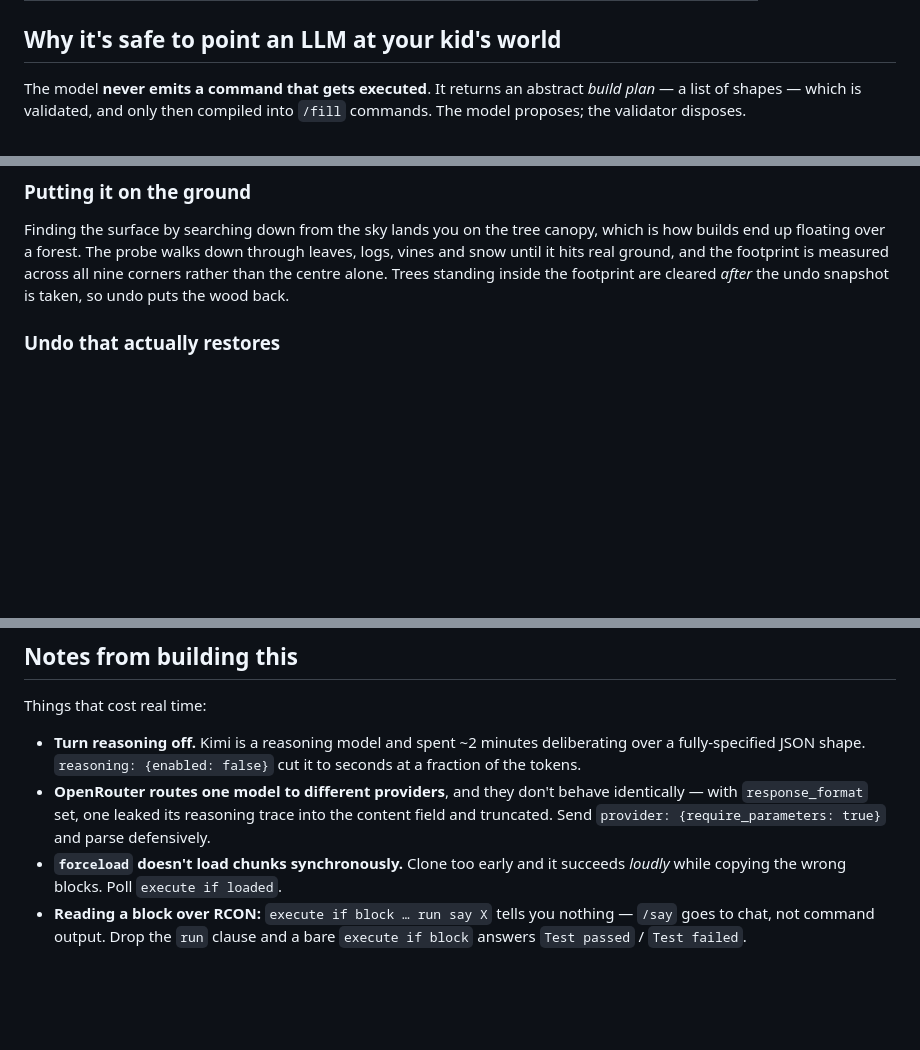
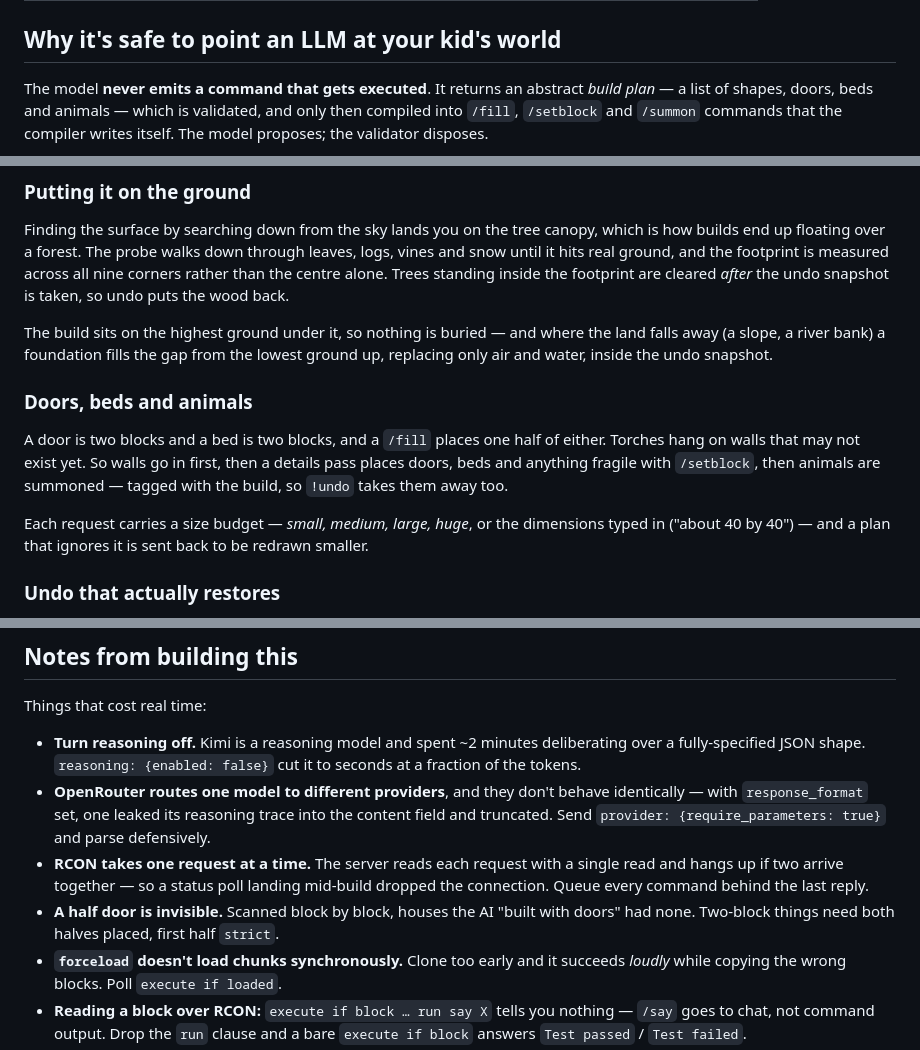
Before and after one commit to jhammant/minecraft-ai-build-server, a Markdown page: README.md, 3 parts joined by grey strips. GitHub-like rendering; blank space fills up the shorter version.

Commit message:
docs: doors, beds, animals, size budgets and the RCON lesson
Co-Authored-By: Claude Opus 5 (1M context) <noreply@anthropic.com>
Claude-Session: https://claude.ai/code/session_01RMkVcxD478ro7TwAbGty9A

````diff
--- a/README.md
+++ b/README.md
@@ -51,8 +53,9 @@ list of numbers.
 ## Why it's safe to point an LLM at your kid's world
 
 The model **never emits a command that gets executed**. It returns an abstract
-*build plan* — a list of shapes — which is validated, and only then compiled into
-`/fill` commands. The model proposes; the validator disposes.
+*build plan* — a list of shapes, doors, beds and animals — which is validated, and
+only then compiled into `/fill`, `/setblock` and `/summon` commands that the
+compiler writes itself. The model proposes; the validator disposes.
 
 ```mermaid
 flowchart LR
@@ -87,6 +91,21 @@ leaves, logs, vines and snow until it hits real ground, and the footprint is
 measured across all nine corners rather than the centre alone. Trees standing
 inside the footprint are cleared *after* the undo snapshot is taken, so undo puts
 the wood back.
+
+The build sits on the highest ground under it, so nothing is buried — and where
+the land falls away (a slope, a river bank) a foundation fills the gap from the
+lowest ground up, replacing only air and water, inside the undo snapshot.
+
+### Doors, beds and animals
+
+A door is two blocks and a bed is two blocks, and a `/fill` places one half of
+either. Torches hang on walls that may not exist yet. So walls go in first, then
+a details pass places doors, beds and anything fragile with `/setblock`, then
+animals are summoned — tagged with the build, so `!undo` takes them away too.
+
+Each request carries a size budget — *small, medium, large, huge*, or the
+dimensions typed in ("about 40 by 40") — and a plan that ignores it is sent back
+to be redrawn smaller.
 
 ### Undo that actually restores
 
@@ -233,6 +252,11 @@ Things that cost real time:
   identically — with `response_format` set, one leaked its reasoning trace into
   the content field and truncated. Send `provider: {require_parameters: true}`
   and parse defensively.
+- **RCON takes one request at a time.** The server reads each request with a
+  single read and hangs up if two arrive together — so a status poll landing
+  mid-build dropped the connection. Queue every command behind the last reply.
+- **A half door is invisible.** Scanned block by block, houses the AI "built with
+  doors" had none. Two-block things need both halves placed, first half `strict`.
 - **`forceload` doesn't load chunks synchronously.** Clone too early and it
   succeeds *loudly* while copying the wrong blocks. Poll `execute if loaded`.
 - **Reading a block over RCON:** `execute if block … run say X` tells you
````
Also changed, not shown: other parts of README.md (+6 -3 lines).
